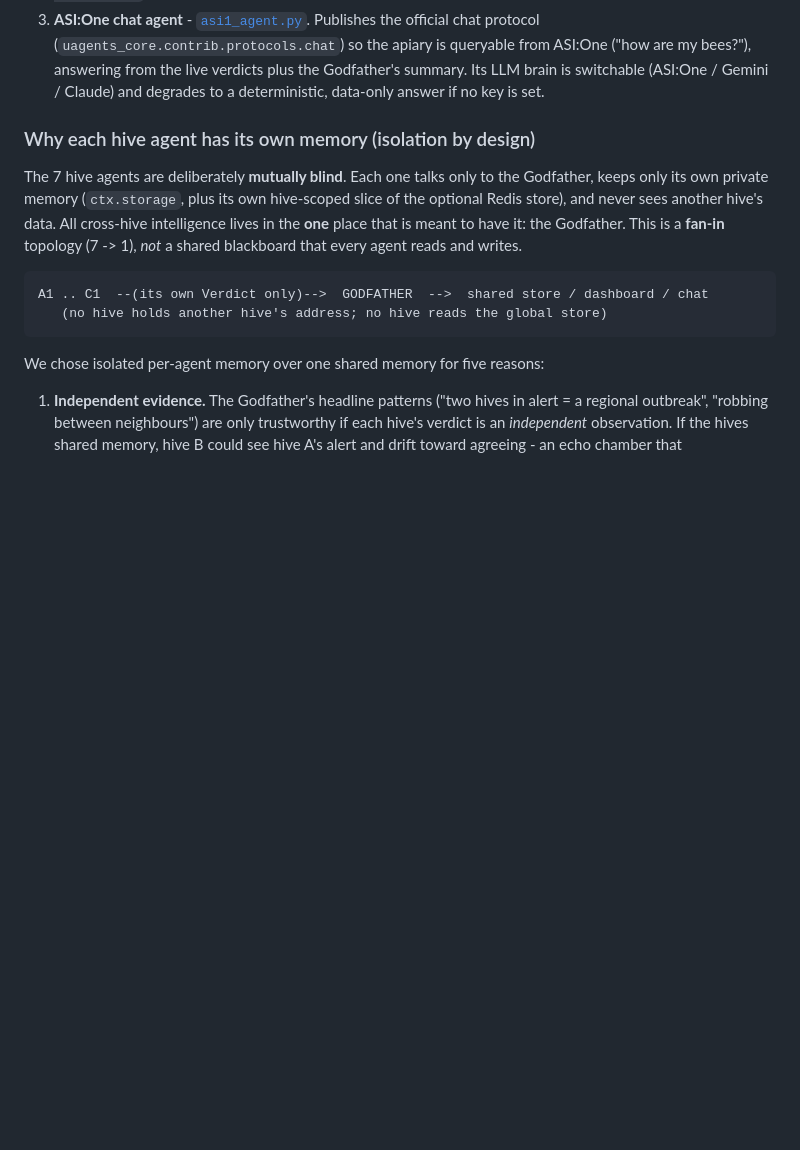
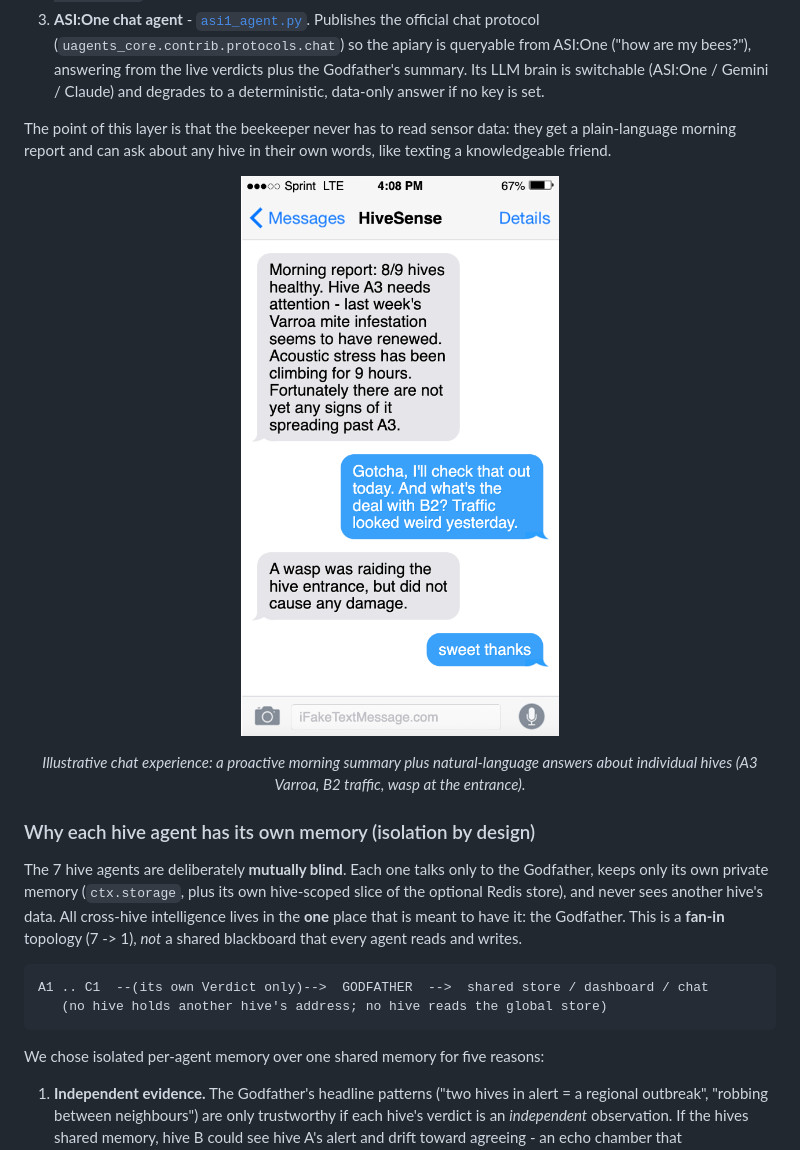
Before and after one commit to Dee-1862/HiveSense, a Markdown page: README.md, the part around the change. Rendered like a GitHub page; pictures changed too: images/image.png (added); blank space fills up the shorter version.

```diff
--- a/README.md
+++ b/README.md
@@ -130,6 +130,15 @@ act alone or pause for the beekeeper. The VoI decision flow is below in the Agen
    (`uagents_core.contrib.protocols.chat`) so the apiary is queryable from ASI:One ("how are my bees?"),
    answering from the live verdicts plus the Godfather's summary. Its LLM brain is switchable
    (ASI:One / Gemini / Claude) and degrades to a deterministic, data-only answer if no key is set.
+
+The point of this layer is that the beekeeper never has to read sensor data: they get a plain-language
+morning report and can ask about any hive in their own words, like texting a knowledgeable friend.
+
+<p align="center">
+  <img src="images/image.png" alt="HiveSense plain-language chat: a morning report and follow-up questions about specific hives" width="320">
+</p>
+
+<p align="center"><em>Illustrative chat experience: a proactive morning summary plus natural-language answers about individual hives (A3 Varroa, B2 traffic, wasp at the entrance).</em></p>
 
 ### Why each hive agent has its own memory (isolation by design)
 
```
